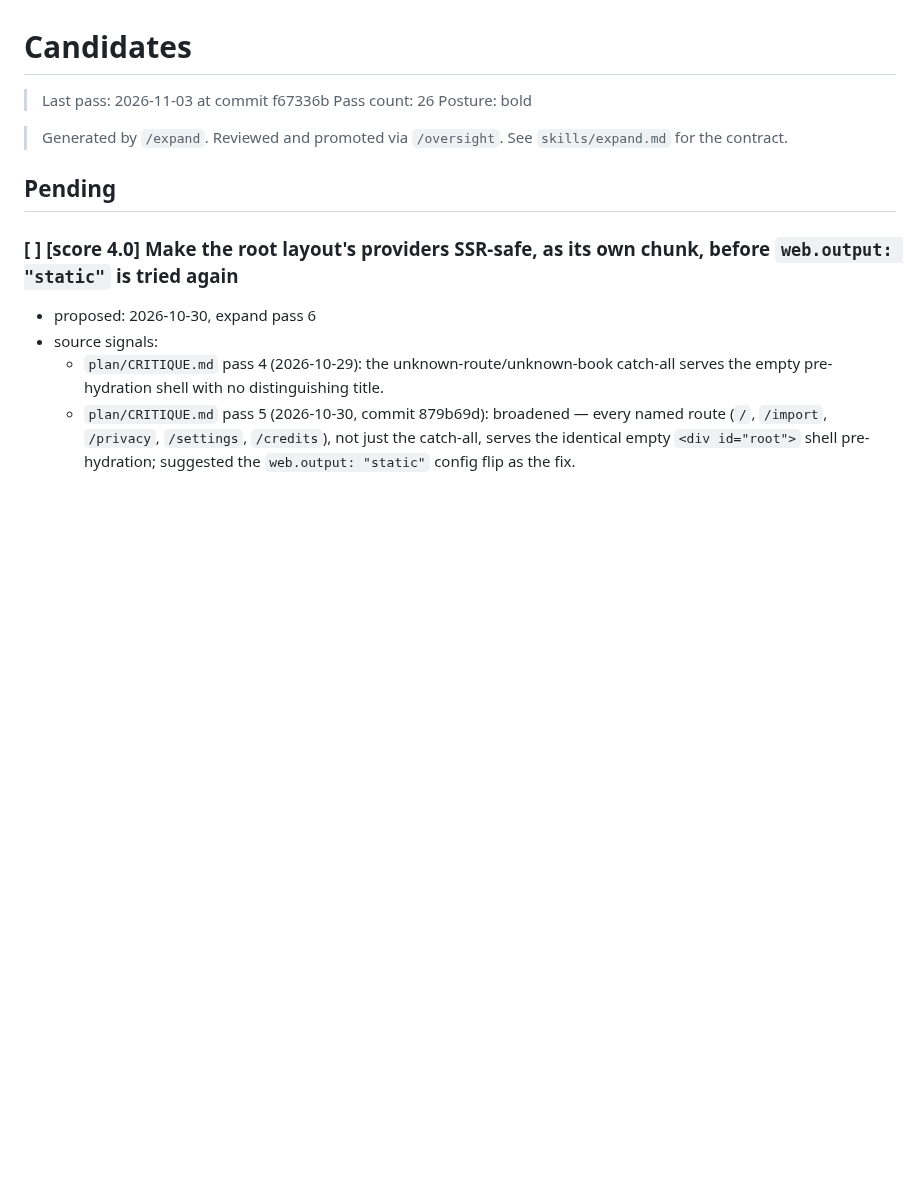
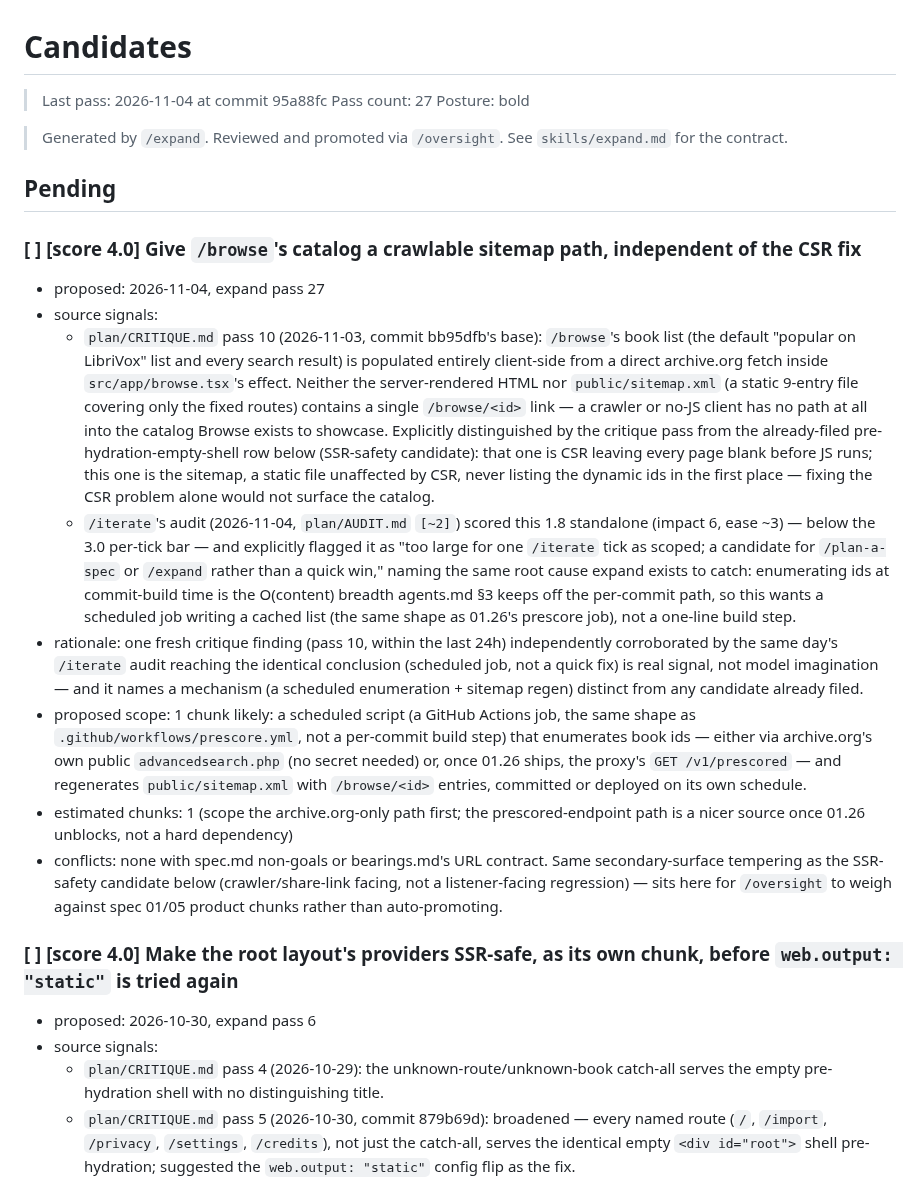
Before and after one commit to no-trbl-2-u/mood-read, a Markdown page: plan/CANDIDATES.md, the part around the change. Rendered like a GitHub page; blank space fills up the shorter version.

Commit message:
expand: pass 27 — 1 candidate filed
Top candidates:
- [score 4.0] Give /browse's catalog a crawlable sitemap path, independent of the CSR fix

Source signals: critique pass 10 (/browse has no sitemap entries for its dynamic book
ids) corroborated by the same-day /iterate audit ([~2], scored 1.8 standalone, flagged
as too large for a single tick). No spec/design drift, no triage:loop-queued/reviewed
issues, no fix: clustering since pass 26. The two already-pending candidates
(SSR-safety, OG/Twitter meta) are unchanged, still awaiting /oversight promotion.
Posture: bold. Promotion gated by /oversight.

Cloud-Run: https://github.com/no-trbl-2-u/mood-read/actions/runs/41812199862

```diff
--- a/plan/CANDIDATES.md
+++ b/plan/CANDIDATES.md
@@ -1,13 +1,46 @@
 # Candidates
 
-> Last pass: 2026-11-03 at commit f67336b
-> Pass count: 26
+> Last pass: 2026-11-04 at commit 95a88fc
+> Pass count: 27
 > Posture: bold
 
 > Generated by `/expand`. Reviewed and promoted via
 > `/oversight`. See `skills/expand.md` for the contract.
 
 ## Pending
+
+### [ ] [score 4.0] Give `/browse`'s catalog a crawlable sitemap path, independent of the CSR fix
+- proposed: 2026-11-04, expand pass 27
+- source signals:
+  - `plan/CRITIQUE.md` pass 10 (2026-11-03, commit bb95dfb's base): `/browse`'s book list (the default
+    "popular on LibriVox" list and every search result) is populated entirely client-side from a direct
+    archive.org fetch inside `src/app/browse.tsx`'s effect. Neither the server-rendered HTML nor
+    `public/sitemap.xml` (a static 9-entry file covering only the fixed routes) contains a single
+    `/browse/<id>` link — a crawler or no-JS client has no path at all into the catalog Browse exists to
+    showcase. Explicitly distinguished by the critique pass from the already-filed pre-hydration-empty-shell
+    row below (SSR-safety candidate): that one is CSR leaving every page blank before JS runs; this one is the
+    sitemap, a static file unaffected by CSR, never listing the dynamic ids in the first place — fixing the CSR
+    problem alone would not surface the catalog.
+  - `/iterate`'s audit (2026-11-04, `plan/AUDIT.md` `[~2]`) scored this 1.8 standalone (impact 6, ease ~3) —
+    below the 3.0 per-tick bar — and explicitly flagged it as "too large for one `/iterate` tick as scoped; a
+    candidate for `/plan-a-spec` or `/expand` rather than a quick win," naming the same root cause expand exists
+    to catch: enumerating ids at commit-build time is the O(content) breadth agents.md §3 keeps off the
+    per-commit path, so this wants a scheduled job writing a cached list (the same shape as 01.26's prescore
+    job), not a one-line build step.
+- rationale: one fresh critique finding (pass 10, within the last 24h) independently corroborated by the same
+  day's `/iterate` audit reaching the identical conclusion (scheduled job, not a quick fix) is real signal, not
+  model imagination — and it names a mechanism (a scheduled enumeration + sitemap regen) distinct from any
+  candidate already filed.
+- proposed scope: 1 chunk likely: a scheduled script (a GitHub Actions job, the same shape as
+  `.github/workflows/prescore.yml`, not a per-commit build step) that enumerates book ids — either via
+  archive.org's own public `advancedsearch.php` (no secret needed) or, once 01.26 ships, the proxy's
+  `GET /v1/prescored` — and regenerates `public/sitemap.xml` with `/browse/<id>` entries, committed or deployed
+  on its own schedule.
+- estimated chunks: 1 (scope the archive.org-only path first; the prescored-endpoint path is a nicer source
+  once 01.26 unblocks, not a hard dependency)
+- conflicts: none with spec.md non-goals or bearings.md's URL contract. Same secondary-surface tempering as
+  the SSR-safety candidate below (crawler/share-link facing, not a listener-facing regression) — sits here for
+  `/oversight` to weigh against spec 01/05 product chunks rather than auto-promoting.
 
 ### [ ] [score 4.0] Make the root layout's providers SSR-safe, as its own chunk, before `web.output: "static"` is tried again
 - proposed: 2026-10-30, expand pass 6
```
